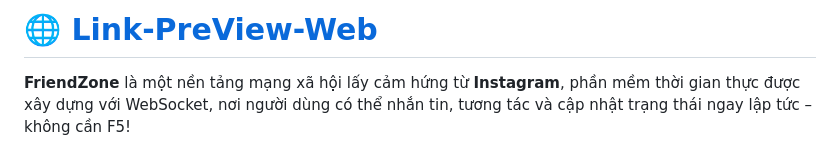
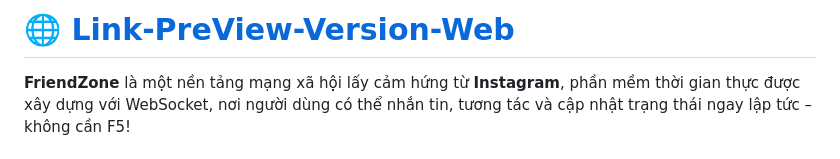
Before and after one commit to Tuan980Blue/FriendZone-App, a Markdown page: README.md, the part around the change. GitHub-like rendering.

```diff
--- a/README.md
+++ b/README.md
@@ -1,4 +1,4 @@
-# 🌐 [Link-PreView-Web](https://anhtuandev.id.vn/)
+# 🌐 [Link-PreView-Version-Web](https://anhtuandev.id.vn/)
 
 **FriendZone** là một nền tảng mạng xã hội lấy cảm hứng từ **Instagram**, phần mềm thời gian thực được xây dựng với WebSocket, nơi người dùng có thể nhắn tin, tương tác và cập nhật trạng thái ngay lập tức – không cần F5!
 
```
